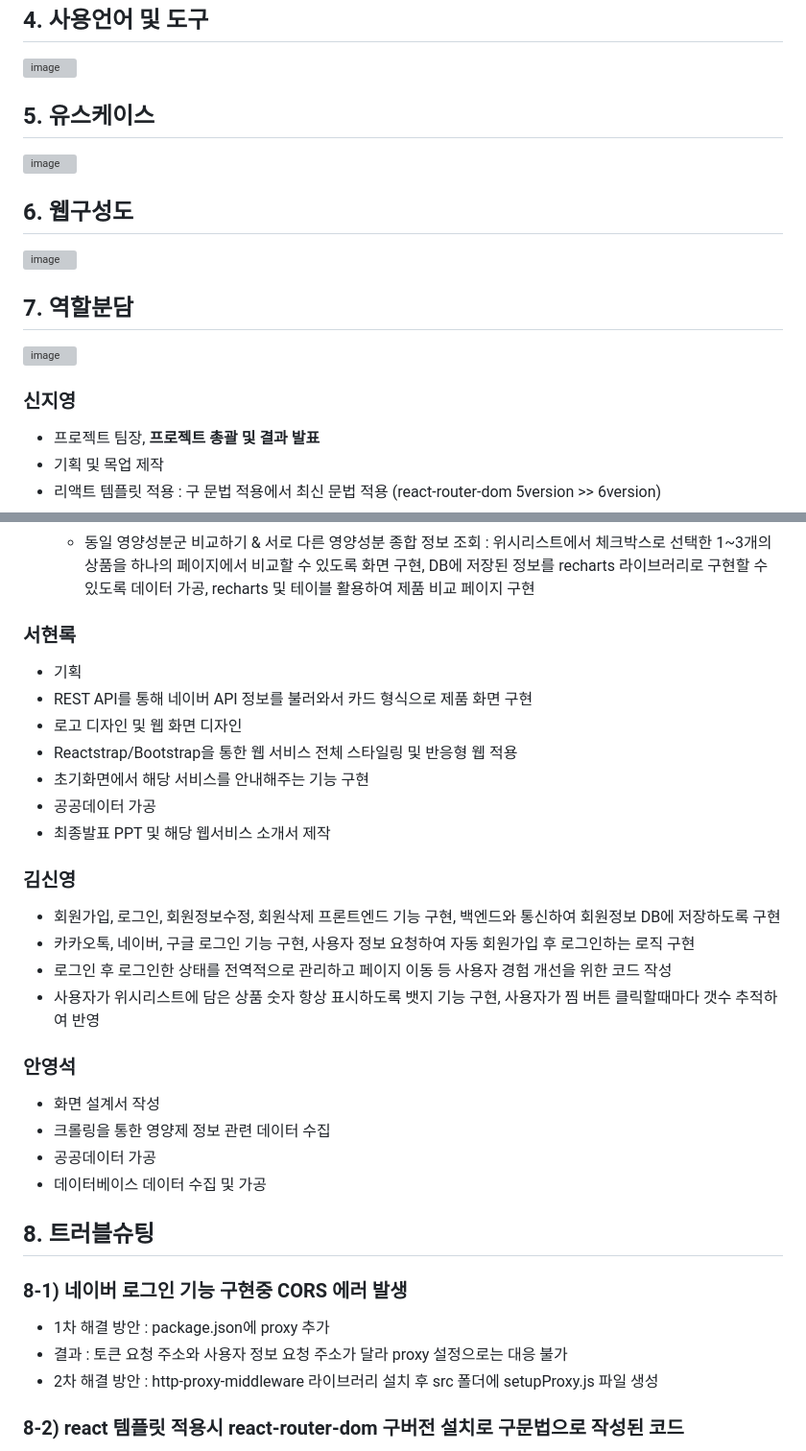
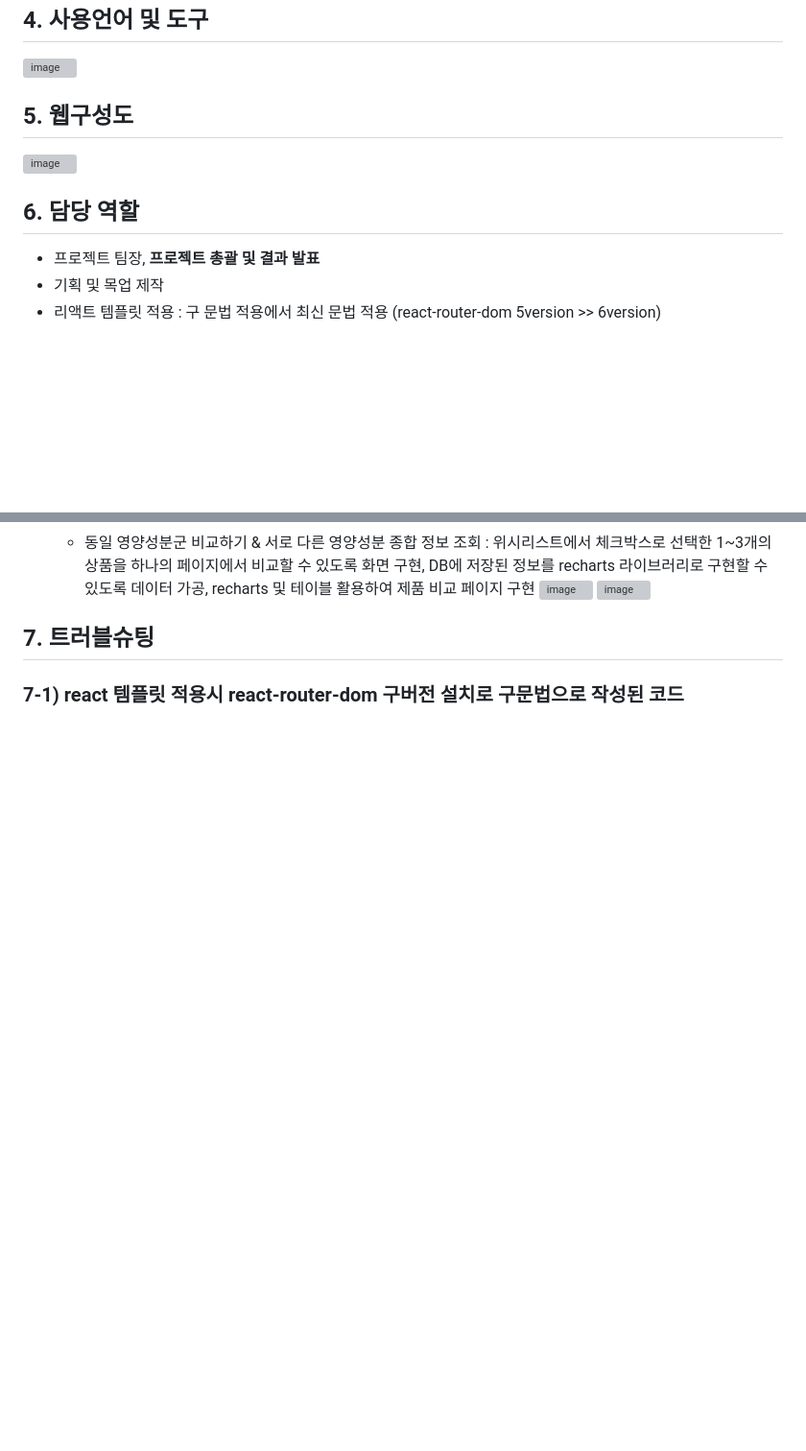
Before and after one commit to sin6338ki/HaruGungang, a Markdown page: README.md, 2 parts joined by grey strips. Shown: that part at 96% size. Rendered like a GitHub page; blank space fills up the shorter version; grey boxes are pictures that could not be loaded.

```diff
--- a/README.md
+++ b/README.md
@@ -17,16 +17,10 @@ https://www.youtube.com/watch?v=mRnVtz-5ddc
 ## 4. 사용언어 및 도구
 ![image](https://github.com/sin6338ki/HaruGungang/assets/130349912/b95be808-43bf-4e58-9e5e-06b3cb478273)
 
-## 5. 유스케이스
-![image](https://github.com/sin6338ki/HaruGungang/assets/130349912/dd970da0-1b01-4c95-b967-2d0514f04eeb)
-
-## 6. 웹구성도
+## 5. 웹구성도
 ![image](https://github.com/sin6338ki/HaruGungang/assets/130349912/60b926e3-5d15-455d-bfc2-dcbad54e55c8)
 
-## 7. 역할분담
-![image](https://github.com/sin6338ki/HaruGungang/assets/130349912/1e2e19d4-966e-4c1d-a33d-99484b243576)
-
-### 신지영
+## 6. 담당 역할
   * 프로젝트 팀장, **프로젝트 총괄 및 결과 발표**
   * 기획 및 목업 제작
   * 리액트 템플릿 적용 : 구 문법 적용에서 최신 문법 적용 (react-router-dom 5version >> 6version)
@@ -39,27 +43,8 @@ https://www.youtube.com/watch?v=mRnVtz-5ddc
     * 동일 영양성분군 비교하기 & 서로 다른 영양성분 종합 정보 조회 : 위시리스트에서 체크박스로 선택한 1~3개의 상품을 하나의 페이지에서 비교할 수 있도록 화면 구현, DB에 저장된 정보를 recharts 라이브러리로 구현할 수 있도록 데이터 가공, recharts 및 테이블 활용하여 제품 비교 페이지 구현
-### 서현록
-  * 기획
-  * REST API를 통해 네이버 API 정보를 불러와서 카드 형식으로 제품 화면 구현
-  * 로고 디자인 및 웹 화면 디자인
-  * Reactstrap/Bootstrap을 통한 웹 서비스 전체 스타일링 및 반응형 웹 적용
-  * 초기화면에서 해당 서비스를 안내해주는 기능 구현
-  * 공공데이터 가공
-  * 최종발표 PPT 및 해당 웹서비스 소개서 제작
-### 김신영
-  * 회원가입, 로그인, 회원정보수정, 회원삭제 프론트엔드 기능 구현, 백엔드와 통신하여 회원정보 DB에 저장하도록 구현
-  * 카카오톡, 네이버, 구글 로그인 기능 구현, 사용자 정보 요청하여 자동 회원가입 후 로그인하는 로직 구현
-  * 로그인 후 로그인한 상태를 전역적으로 관리하고 페이지 이동 등 사용자 경험 개선을 위한 코드 작성
-  * 사용자가 위시리스트에 담은 상품 숫자 항상 표시하도록 뱃지 기능 구현, 사용자가 찜 버튼 클릭할때마다 갯수 추적하여 반영
-### 안영석
-  * 화면 설계서 작성
-  * 크롤링을 통한 영양제 정보 관련 데이터 수집
-  * 공공데이터 가공
-  * 데이터베이스 데이터 수집 및 가공
+![image](https://github.com/sin6338ki/HaruGungang/assets/130349912/52154040-5659-45ae-bbea-24ecf7de00dc)
+![image](https://github.com/sin6338ki/HaruGungang/assets/130349912/f1acd4c5-72f3-46ae-b9a3-10b07803dd0b)
 
-## 8. 트러블슈팅
-### 8-1) 네이버 로그인 기능 구현중 CORS 에러 발생
-  * 1차 해결 방안 : package.json에 proxy 추가
-  * 결과 : 토큰 요청 주소와 사용자 정보 요청 주소가 달라 proxy 설정으로는 대응 불가
-  * 2차 해결 방안 : http-proxy-middleware 라이브러리 설치 후 src 폴더에 setupProxy.js 파일 생성
-### 8-2) react 템플릿 적용시 react-router-dom 구버전 설치로 구문법으로 작성된 코드
+
+## 7. 트러블슈팅
+### 7-1) react 템플릿 적용시 react-router-dom 구버전 설치로 구문법으로 작성된 코드
   * 해결방안 : 기존 버전 삭제 후 6버전 설치 후 ver6에 맞는 문법으로 코드 변경
```
Also changed, not shown: other parts of README.md (+11 -0 lines).
